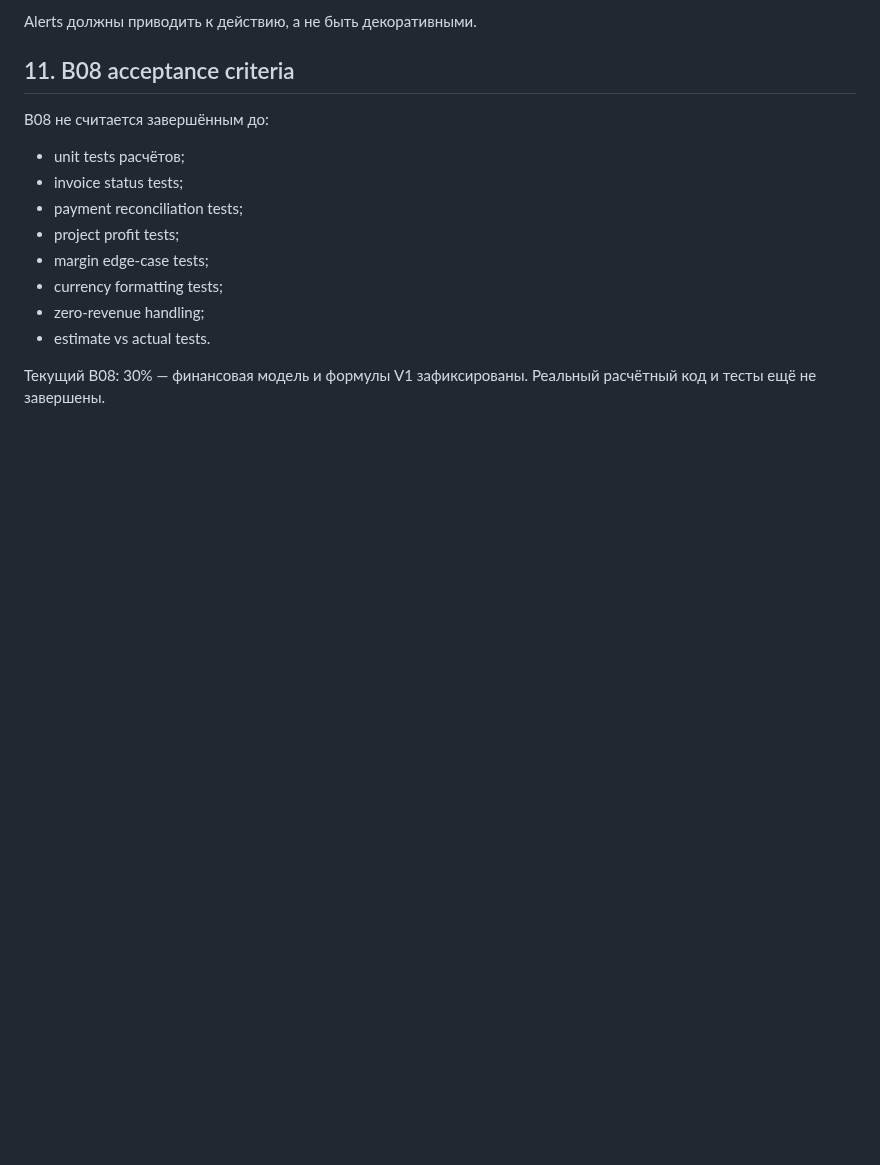
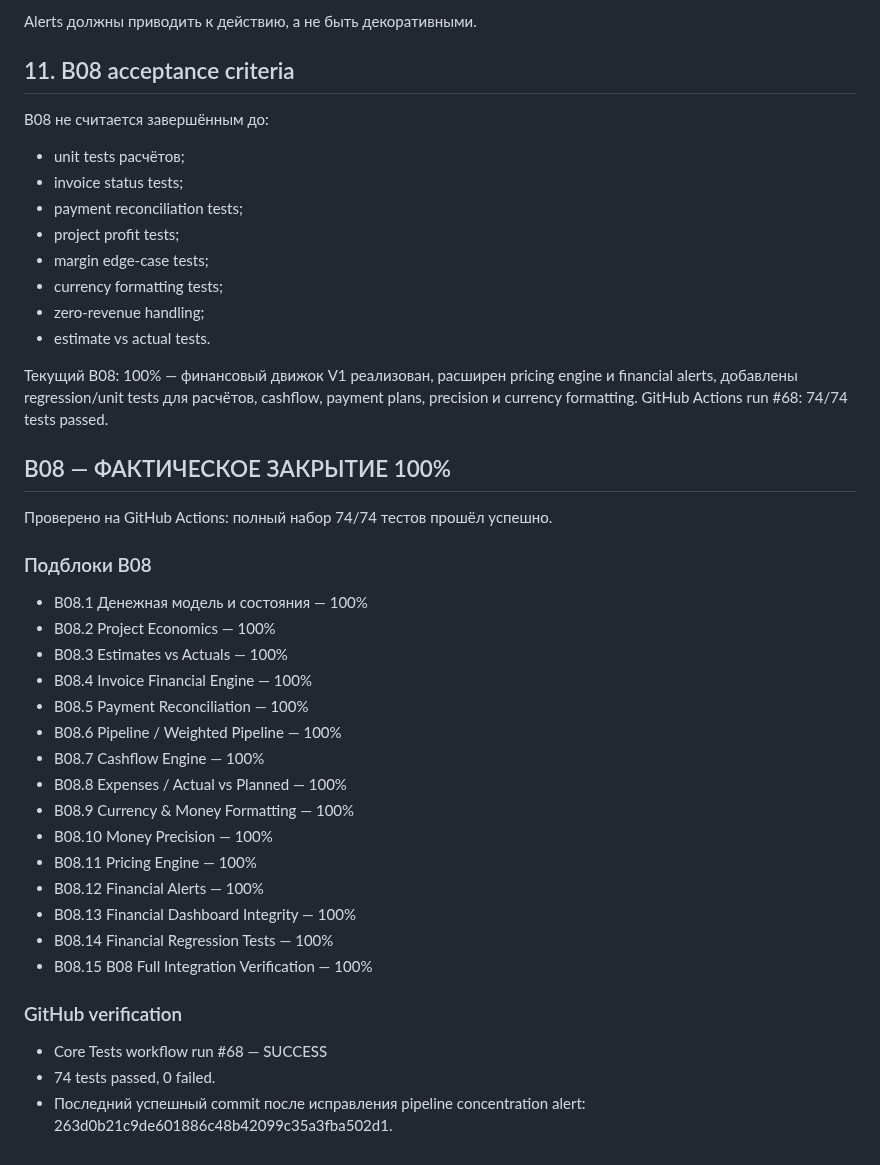
Before and after one commit to lukeniukrostyslav/biznes, a Markdown page: docs/B08_FINANCIAL_ENGINE_V1.md, the part around the change. Rendered like a GitHub page; blank space fills up the shorter version.

Commit message:
docs: close B08 financial engine at 100 percent

```diff
--- a/docs/B08_FINANCIAL_ENGINE_V1.md
+++ b/docs/B08_FINANCIAL_ENGINE_V1.md
@@ -165,4 +165,31 @@ B08 не считается завершённым до:
 - zero-revenue handling;
 - estimate vs actual tests.
 
-Текущий B08: 30% — финансовая модель и формулы V1 зафиксированы. Реальный расчётный код и тесты ещё не завершены.
+Текущий B08: 100% — финансовый движок V1 реализован, расширен pricing engine и financial alerts, добавлены regression/unit tests для расчётов, cashflow, payment plans, precision и currency formatting. GitHub Actions run #68: 74/74 tests passed.
+
+
+## B08 — ФАКТИЧЕСКОЕ ЗАКРЫТИЕ 100%
+
+Проверено на GitHub Actions: полный набор 74/74 тестов прошёл успешно.
+
+### Подблоки B08
+- B08.1 Денежная модель и состояния — 100%
+- B08.2 Project Economics — 100%
+- B08.3 Estimates vs Actuals — 100%
+- B08.4 Invoice Financial Engine — 100%
+- B08.5 Payment Reconciliation — 100%
+- B08.6 Pipeline / Weighted Pipeline — 100%
+- B08.7 Cashflow Engine — 100%
+- B08.8 Expenses / Actual vs Planned — 100%
+- B08.9 Currency & Money Formatting — 100%
+- B08.10 Money Precision — 100%
+- B08.11 Pricing Engine — 100%
+- B08.12 Financial Alerts — 100%
+- B08.13 Financial Dashboard Integrity — 100%
+- B08.14 Financial Regression Tests — 100%
+- B08.15 B08 Full Integration Verification — 100%
+
+### GitHub verification
+- Core Tests workflow run #68 — SUCCESS
+- 74 tests passed, 0 failed.
+- Последний успешный commit после исправления pipeline concentration alert: 263d0b21c9de601886c48b42099c35a3fba502d1.
```
